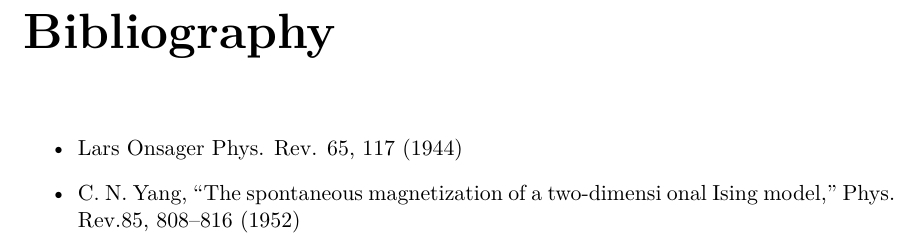
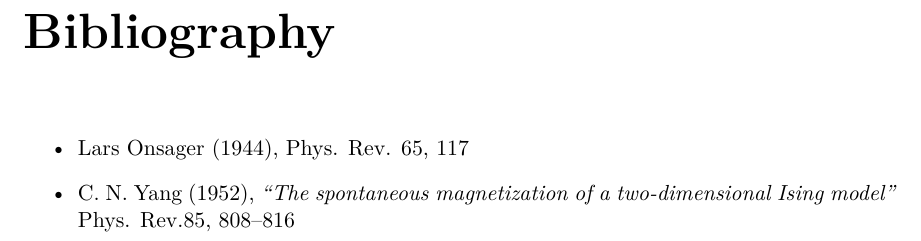
Before and after one commit to choukimono/Project_4, a LaTeX document (Report/Report.tex): part of page 30 of 30, cut so that both start at the same text. Compiled offline with pdfLaTeX.

Commit message:
mmmezkjmofisey^çod

```diff
--- a/Report/Report.tex
+++ b/Report/Report.tex
@@ -1181,9 +1181,8 @@
 \chapter*{Bibliography}
 
     \begin{itemize}
-        \item Lars Onsager Phys. Rev. 65, 117 (1944)
-        \item C. N. Yang, “The spontaneous magnetization of a two-dimensi
-onal Ising model,” Phys.  Rev.85, 808–816 (1952)
+        \item Lars Onsager (1944), Phys. Rev. 65, 117
+        \item C. N. Yang (1952), \textit{“The spontaneous magnetization of a two-dimensional Ising model”} Phys. Rev.85, 808–816
     \end{itemize}
 
 
```
Also changed, not shown: Report/Report.pdf.
